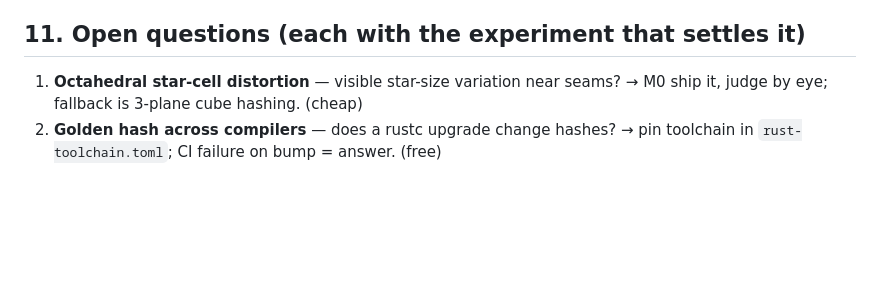
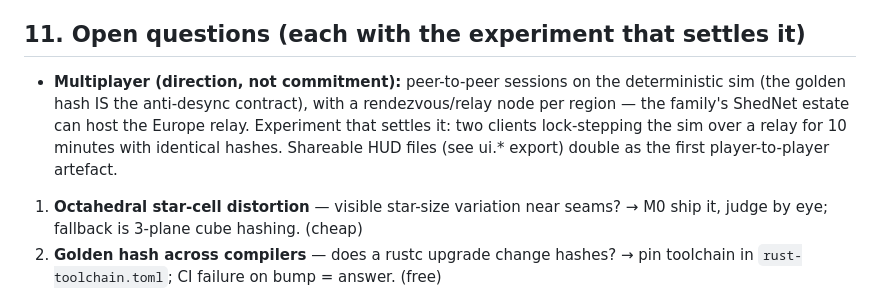
Before and after one commit to Detcader101/farfall, a Markdown page: SPEC.md, the part around the change. GitHub-like rendering; blank space fills up the shorter version.

Commit message:
SPEC: the multiplayer direction — peer-to-peer over the deterministic sim with a regional relay (ShedNet can host Europe); HUD files as the first shared artefact
Co-Authored-By: Claude Fable 5 <noreply@anthropic.com>
Claude-Session: https://claude.ai/code/session_01TPrZ8ecAHZWDdyimKBScxB

```diff
--- a/SPEC.md
+++ b/SPEC.md
@@ -356,6 +356,8 @@ Each milestone ends with a demonstrable artifact and its acceptance tests green.
 
 ## 11. Open questions (each with the experiment that settles it)
 
+- **Multiplayer (direction, not commitment):** peer-to-peer sessions on the deterministic sim (the golden hash IS the anti-desync contract), with a rendezvous/relay node per region — the family's ShedNet estate can host the Europe relay. Experiment that settles it: two clients lock-stepping the sim over a relay for 10 minutes with identical hashes. Shareable HUD files (see ui.* export) double as the first player-to-player artefact.
+
 1. **Octahedral star-cell distortion** — visible star-size variation near seams?
    → M0 ship it, judge by eye; fallback is 3-plane cube hashing. (cheap)
 2. **Golden hash across compilers** — does a rustc upgrade change hashes? → pin
```
